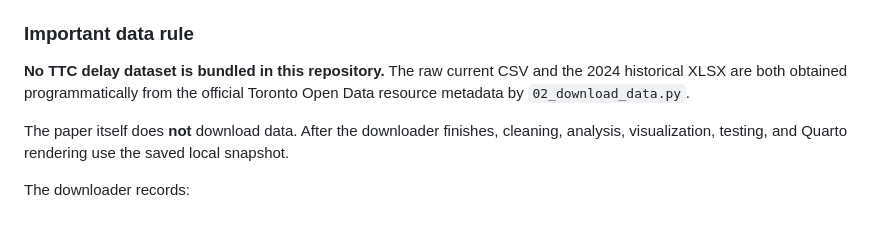
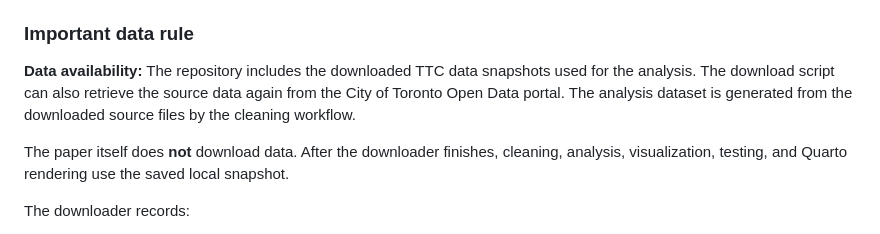
Before and after one commit to stevepaulcanada36-dotcom/donaldson-ttc, a Markdown page: README.md, the part around the change. Rendered like a GitHub page.

```diff
--- a/README.md
+++ b/README.md
@@ -69,7 +69,7 @@ The workflow is:
 
 ### Important data rule
 
-**No TTC delay dataset is bundled in this repository.** The raw current CSV and the 2024 historical XLSX are both obtained programmatically from the official Toronto Open Data resource metadata by `02_download_data.py`.
+**Data availability:** The repository includes the downloaded TTC data snapshots used for the analysis. The download script can also retrieve the source data again from the City of Toronto Open Data portal. The analysis dataset is generated from the downloaded source files by the cleaning workflow.
 
 The paper itself does **not** download data. After the downloader finishes, cleaning, analysis, visualization, testing, and Quarto rendering use the saved local snapshot.
 
```
